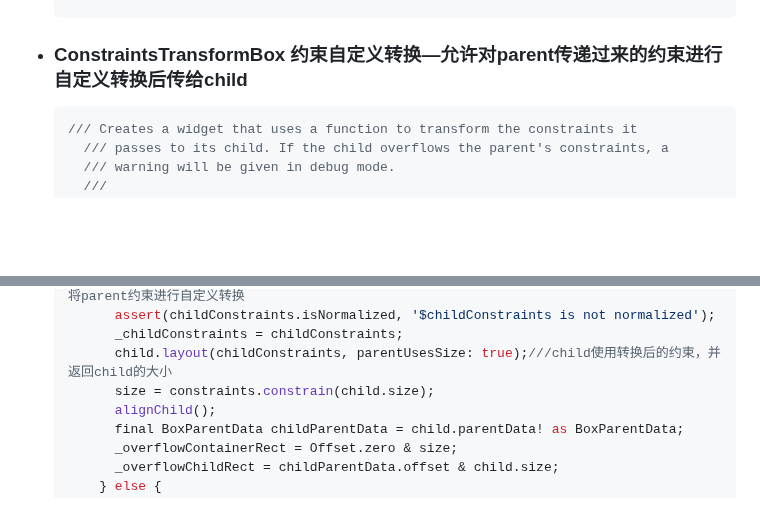
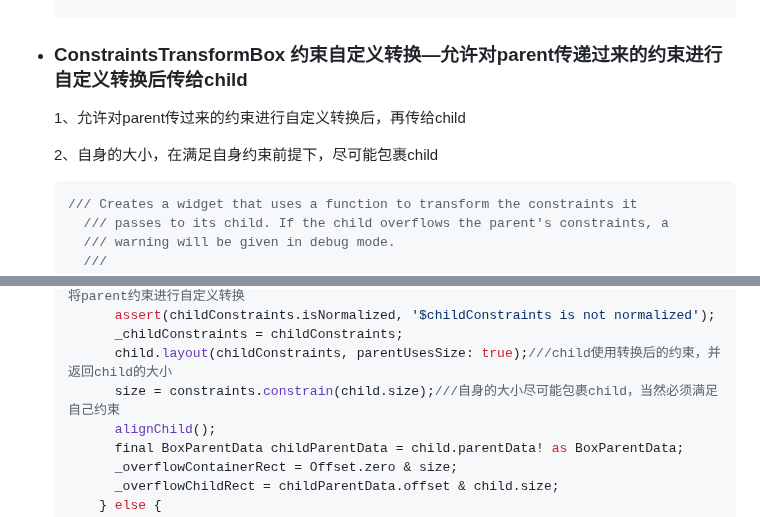
Before and after one commit to seaweed-code/FlutterLearning, a Markdown page: Flutter widget Introduction.md, 2 parts joined by grey strips. Rendered like a GitHub page; blank space fills up the shorter version.

````diff
--- a/Flutter widget Introduction.md
+++ b/Flutter widget Introduction.md
@@ -122,6 +122,10 @@ child分为2种，flexible、固定尺寸的
 
 - ### ConstraintsTransformBox 约束自定义转换—允许对parent传递过来的约束进行自定义转换后传给child
 
+  1、允许对parent传过来的约束进行自定义转换后，再传给child
+
+  2、自身的大小，在满足自身约束前提下，尽可能包裹child
+
   ```dart
   /// Creates a widget that uses a function to transform the constraints it
     /// passes to its child. If the child overflows the parent's constraints, a
@@ -152,7 +156,7 @@ child分为2种，flexible、固定尺寸的
         assert(childConstraints.isNormalized, '$childConstraints is not normalized');
         _childConstraints = childConstraints;
         child.layout(childConstraints, parentUsesSize: true);///child使用转换后的约束，并返回child的大小
-        size = constraints.constrain(child.size);
+        size = constraints.constrain(child.size);///自身的大小尽可能包裹child，当然必须满足自己约束
         alignChild();
         final BoxParentData childParentData = child.parentData! as BoxParentData;
         _overflowContainerRect = Offset.zero & size;
````
